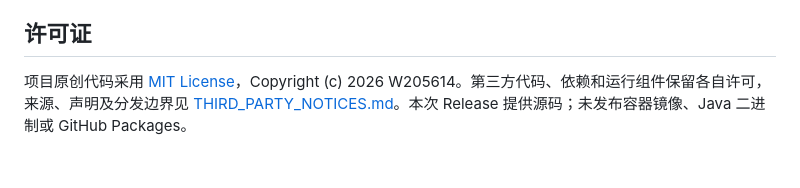
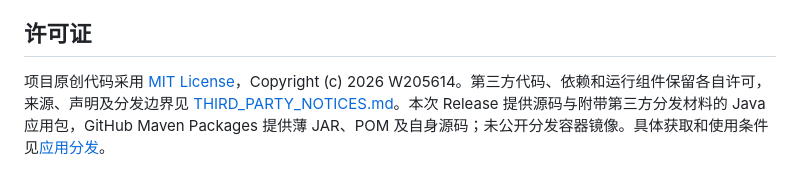
Before and after one commit to W205614/AI-Order-Assistant, a Markdown page: README.md, the part around the change. GitHub-like rendering.

Commit message:
docs: describe the published Java and Maven artifacts

```diff
--- a/README.md
+++ b/README.md
@@ -244,4 +244,4 @@ LLM_MODEL=gpt-6-luna
 
 ## 许可证
 
-项目原创代码采用 [MIT License](LICENSE)，Copyright (c) 2026 W205614。第三方代码、依赖和运行组件保留各自许可，来源、声明及分发边界见 [THIRD_PARTY_NOTICES.md](THIRD_PARTY_NOTICES.md)。本次 Release 提供源码；未发布容器镜像、Java 二进制或 GitHub Packages。
+项目原创代码采用 [MIT License](LICENSE)，Copyright (c) 2026 W205614。第三方代码、依赖和运行组件保留各自许可，来源、声明及分发边界见 [THIRD_PARTY_NOTICES.md](THIRD_PARTY_NOTICES.md)。本次 Release 提供源码与附带第三方分发材料的 Java 应用包，GitHub Maven Packages 提供薄 JAR、POM 及自身源码；未公开分发容器镜像。具体获取和使用条件见[应用分发](docs/distribution.md)。
```
